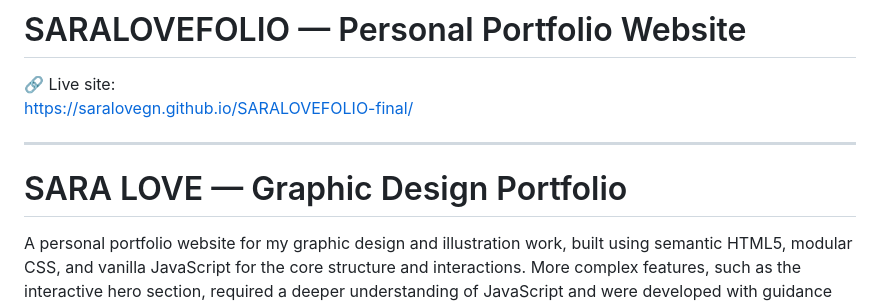
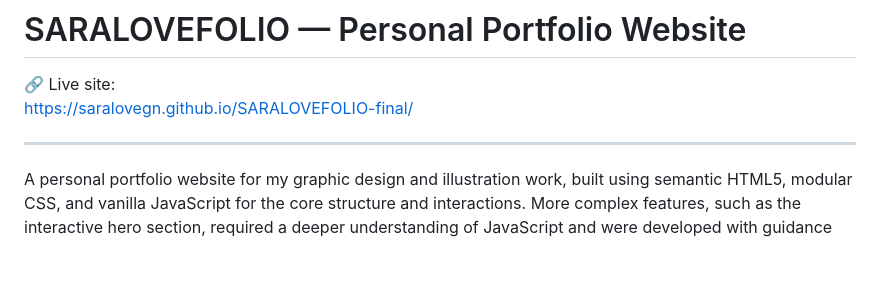
Before and after one commit to saralovegn/SARALOVEFOLIO-final, a Markdown page: README.md, the part around the change. Rendered like a GitHub page; blank space fills up the shorter version.

Commit message:
small change: readme
Removed the main title from the README.

```diff
--- a/README.md
+++ b/README.md
@@ -4,8 +4,6 @@
 https://saralovegn.github.io/SARALOVEFOLIO-final/
 
 ---
-
-# SARA LOVE — Graphic Design Portfolio
 
 A personal portfolio website for my graphic design and illustration work, built using semantic HTML5, modular CSS, and vanilla JavaScript for the core structure and interactions. More complex features, such as the interactive hero section, required a deeper understanding of JavaScript and were developed with guidance and problem-solving support from Copilot.
 
```
